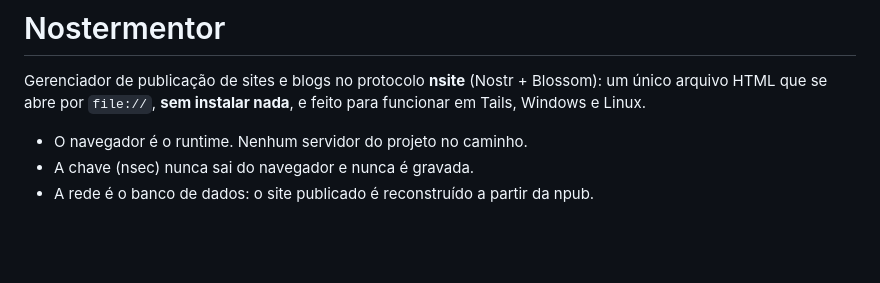
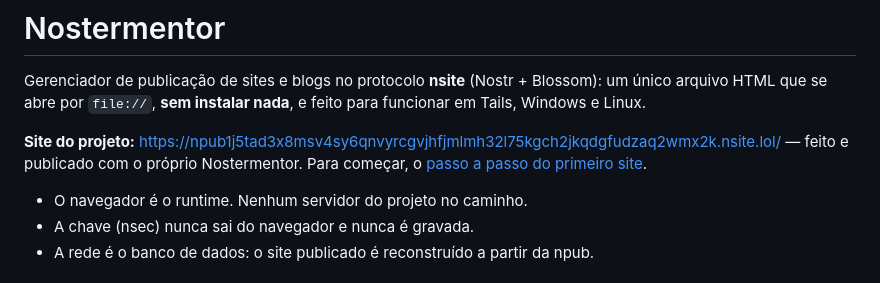
Before and after one commit to LucasQSats/nostermentor, a Markdown page: README.md, the part around the change. GitHub-like rendering; blank space fills up the shorter version.

Commit message:
README: link para o site do projeto e o passo a passo

```diff
--- a/README.md
+++ b/README.md
@@ -3,6 +3,8 @@
 Gerenciador de publicação de sites e blogs no protocolo **nsite**
 (Nostr + Blossom): um único arquivo HTML que se abre por `file://`,
 **sem instalar nada**, e feito para funcionar em Tails, Windows e Linux.
+
+**Site do projeto:** <https://npub1j5tad3x8msv4sy6qnvyrcgvjhfjmlmh32l75kgch2jkqdgfudzaq2wmx2k.nsite.lol/> — feito e publicado com o próprio Nostermentor. Para começar, o [passo a passo do primeiro site](https://npub1j5tad3x8msv4sy6qnvyrcgvjhfjmlmh32l75kgch2jkqdgfudzaq2wmx2k.nsite.lol/blog/seu-primeiro-site-no-nostr-sem-terminal.html).
 
 - O navegador é o runtime. Nenhum servidor do projeto no caminho.
 - A chave (nsec) nunca sai do navegador e nunca é gravada.
```
